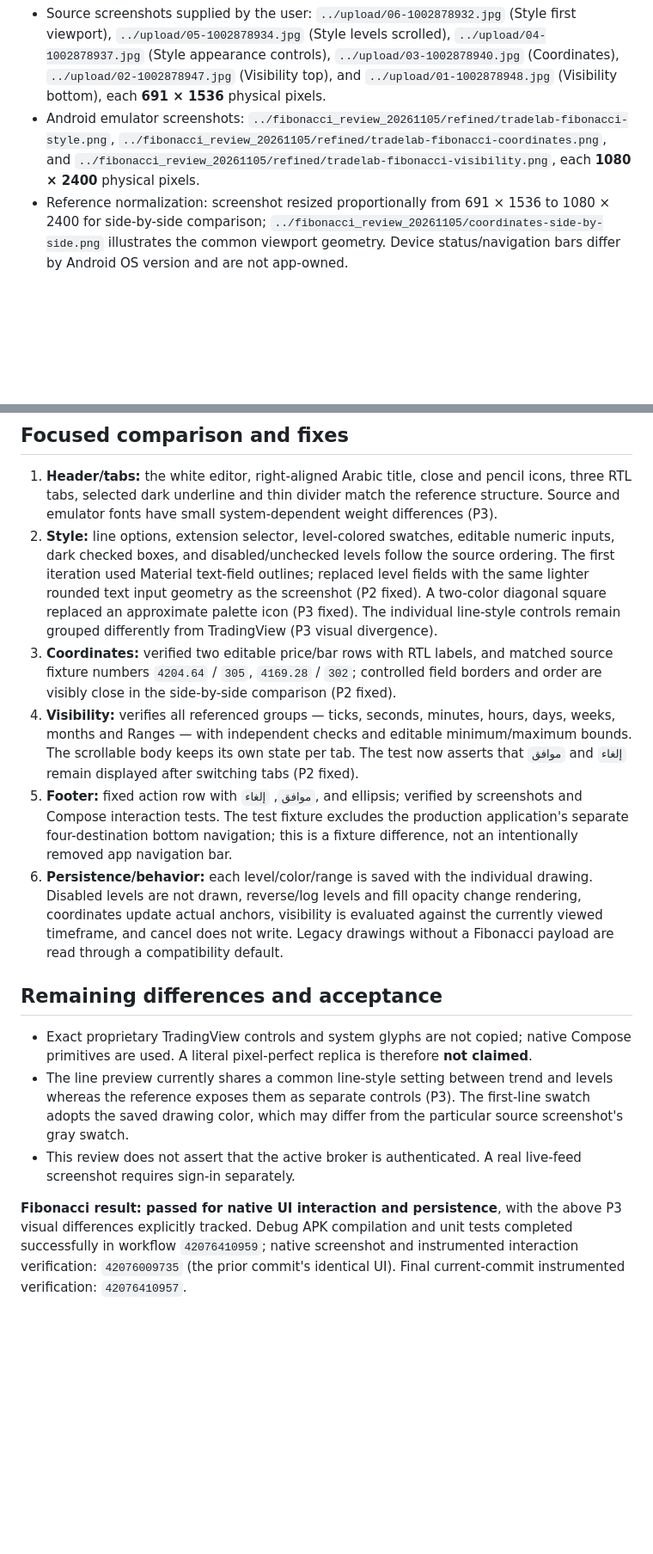
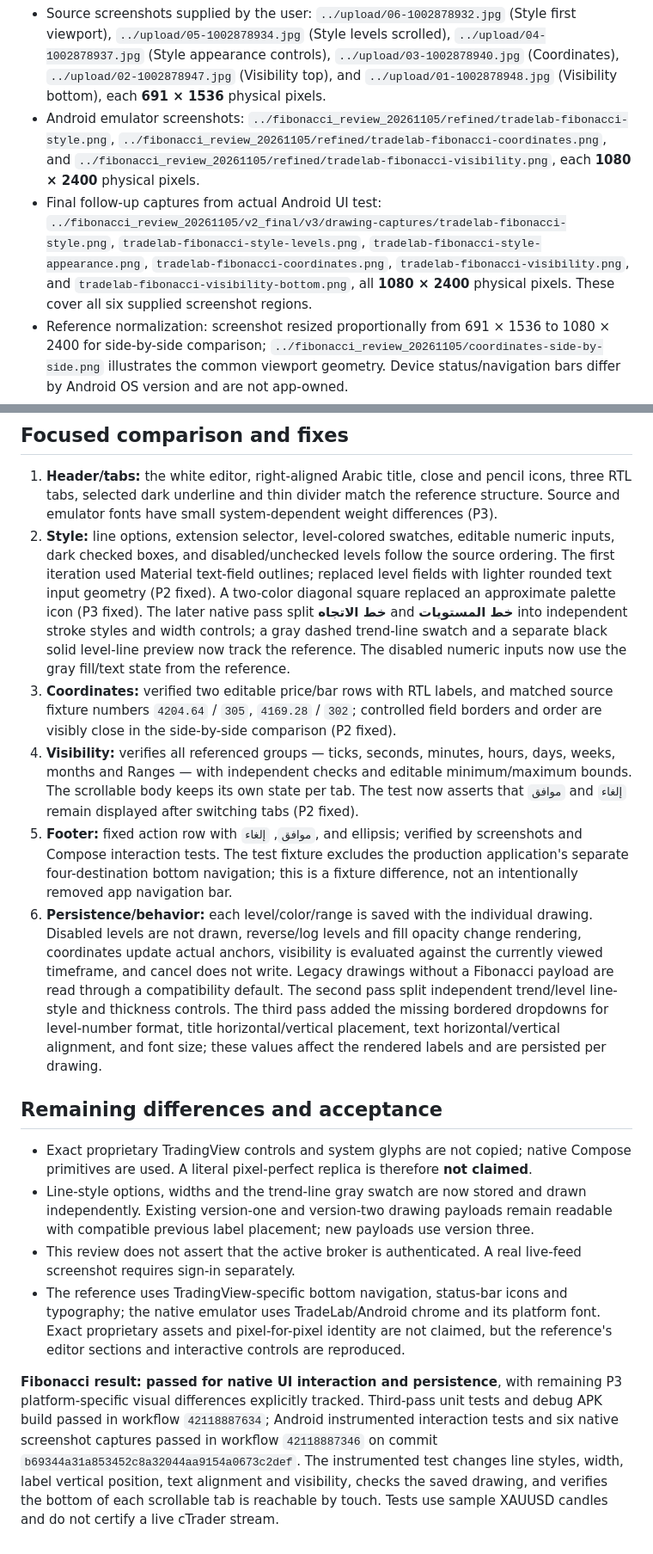
Before and after one commit to 775878805Osamaha/TradeLab, a Markdown page: design-qa.md, 2 parts joined by grey strips. Shown at 86% size. Rendered like a GitHub page; blank space fills up the shorter version.

Commit message:
docs: record verified six-screen Fibonacci editor Android QA [skip ci]

```diff
--- a/design-qa.md
+++ b/design-qa.md
@@ -67,6 +67,7 @@
 
 - Source screenshots supplied by the user: `../upload/06-1002878932.jpg` (Style first viewport), `../upload/05-1002878934.jpg` (Style levels scrolled), `../upload/04-1002878937.jpg` (Style appearance controls), `../upload/03-1002878940.jpg` (Coordinates), `../upload/02-1002878947.jpg` (Visibility top), and `../upload/01-1002878948.jpg` (Visibility bottom), each **691 × 1536** physical pixels.
 - Android emulator screenshots: `../fibonacci_review_20261105/refined/tradelab-fibonacci-style.png`, `../fibonacci_review_20261105/refined/tradelab-fibonacci-coordinates.png`, and `../fibonacci_review_20261105/refined/tradelab-fibonacci-visibility.png`, each **1080 × 2400** physical pixels.
+- Final follow-up captures from actual Android UI test: `../fibonacci_review_20261105/v2_final/v3/drawing-captures/tradelab-fibonacci-style.png`, `tradelab-fibonacci-style-levels.png`, `tradelab-fibonacci-style-appearance.png`, `tradelab-fibonacci-coordinates.png`, `tradelab-fibonacci-visibility.png`, and `tradelab-fibonacci-visibility-bottom.png`, all **1080 × 2400** physical pixels. These cover all six supplied screenshot regions.
 - Reference normalization: screenshot resized proportionally from 691 × 1536 to 1080 × 2400 for side-by-side comparison; `../fibonacci_review_20261105/coordinates-side-by-side.png` illustrates the common viewport geometry. Device status/navigation bars differ by Android OS version and are not app-owned.
 - The capture mounts the **real Kotlin/Jetpack Compose component on an Android emulator**, not a generated mockup. The test uses known sample XAUUSD candles for coordinate fields; it is **not evidence of authenticated live cTrader candles**.
 - Production integration: the editor lives in the existing `ChartScreen` scaffold; chart data providers, Replay logic, and main navigation were not replaced.
@@ -74,16 +75,17 @@
 ## Focused comparison and fixes
 
 1. **Header/tabs:** the white editor, right-aligned Arabic title, close and pencil icons, three RTL tabs, selected dark underline and thin divider match the reference structure. Source and emulator fonts have small system-dependent weight differences (P3).
-2. **Style:** line options, extension selector, level-colored swatches, editable numeric inputs, dark checked boxes, and disabled/unchecked levels follow the source ordering. The first iteration used Material text-field outlines; replaced level fields with the same lighter rounded text input geometry as the screenshot (P2 fixed). A two-color diagonal square replaced an approximate palette icon (P3 fixed). The individual line-style controls remain grouped differently from TradingView (P3 visual divergence).
+2. **Style:** line options, extension selector, level-colored swatches, editable numeric inputs, dark checked boxes, and disabled/unchecked levels follow the source ordering. The first iteration used Material text-field outlines; replaced level fields with lighter rounded text input geometry (P2 fixed). A two-color diagonal square replaced an approximate palette icon (P3 fixed). The later native pass split **خط الاتجاه** and **خط المستويات** into independent stroke styles and width controls; a gray dashed trend-line swatch and a separate black solid level-line preview now track the reference. The disabled numeric inputs now use the gray fill/text state from the reference.
 3. **Coordinates:** verified two editable price/bar rows with RTL labels, and matched source fixture numbers `4204.64` / `305`, `4169.28` / `302`; controlled field borders and order are visibly close in the side-by-side comparison (P2 fixed).
 4. **Visibility:** verifies all referenced groups — ticks, seconds, minutes, hours, days, weeks, months and Ranges — with independent checks and editable minimum/maximum bounds. The scrollable body keeps its own state per tab. The test now asserts that `موافق` and `إلغاء` remain displayed after switching tabs (P2 fixed).
 5. **Footer:** fixed action row with `موافق`, `إلغاء`, and ellipsis; verified by screenshots and Compose interaction tests. The test fixture excludes the production application's separate four-destination bottom navigation; this is a fixture difference, not an intentionally removed app navigation bar.
-6. **Persistence/behavior:** each level/color/range is saved with the individual drawing. Disabled levels are not drawn, reverse/log levels and fill opacity change rendering, coordinates update actual anchors, visibility is evaluated against the currently viewed timeframe, and cancel does not write. Legacy drawings without a Fibonacci payload are read through a compatibility default.
+6. **Persistence/behavior:** each level/color/range is saved with the individual drawing. Disabled levels are not drawn, reverse/log levels and fill opacity change rendering, coordinates update actual anchors, visibility is evaluated against the currently viewed timeframe, and cancel does not write. Legacy drawings without a Fibonacci payload are read through a compatibility default. The second pass split independent trend/level line-style and thickness controls. The third pass added the missing bordered dropdowns for level-number format, title horizontal/vertical placement, text horizontal/vertical alignment, and font size; these values affect the rendered labels and are persisted per drawing.
 
 ## Remaining differences and acceptance
 
 - Exact proprietary TradingView controls and system glyphs are not copied; native Compose primitives are used. A literal pixel-perfect replica is therefore **not claimed**.
-- The line preview currently shares a common line-style setting between trend and levels whereas the reference exposes them as separate controls (P3). The first-line swatch adopts the saved drawing color, which may differ from the particular source screenshot's gray swatch.
+- Line-style options, widths and the trend-line gray swatch are now stored and drawn independently. Existing version-one and version-two drawing payloads remain readable with compatible previous label placement; new payloads use version three.
 - This review does not assert that the active broker is authenticated. A real live-feed screenshot requires sign-in separately.
+- The reference uses TradingView-specific bottom navigation, status-bar icons and typography; the native emulator uses TradeLab/Android chrome and its platform font. Exact proprietary assets and pixel-for-pixel identity are not claimed, but the reference's editor sections and interactive controls are reproduced.
 
-**Fibonacci result: passed for native UI interaction and persistence**, with the above P3 visual differences explicitly tracked. Debug APK compilation and unit tests completed successfully in workflow `42076410959`; native screenshot and instrumented interaction verification: `42076009735` (the prior commit's identical UI). Final current-commit instrumented verification: `42076410957`.
+**Fibonacci result: passed for native UI interaction and persistence**, with remaining P3 platform-specific visual differences explicitly tracked. Third-pass unit tests and debug APK build passed in workflow `42118887634`; Android instrumented interaction tests and six native screenshot captures passed in workflow `42118887346` on commit `b69344a31a853452c8a32044aa9154a0673c2def`. The instrumented test changes line styles, width, label vertical position, text alignment and visibility, checks the saved drawing, and verifies the bottom of each scrollable tab is reachable by touch. Tests use sample XAUUSD candles and do not certify a live cTrader stream.
```
